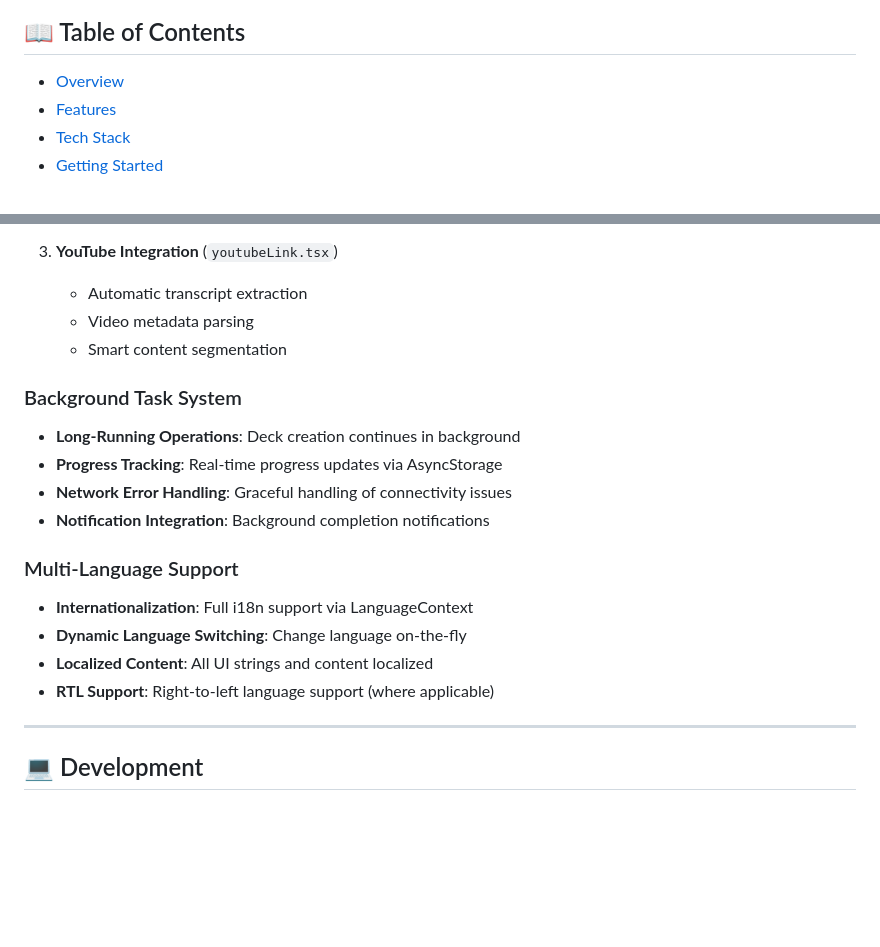
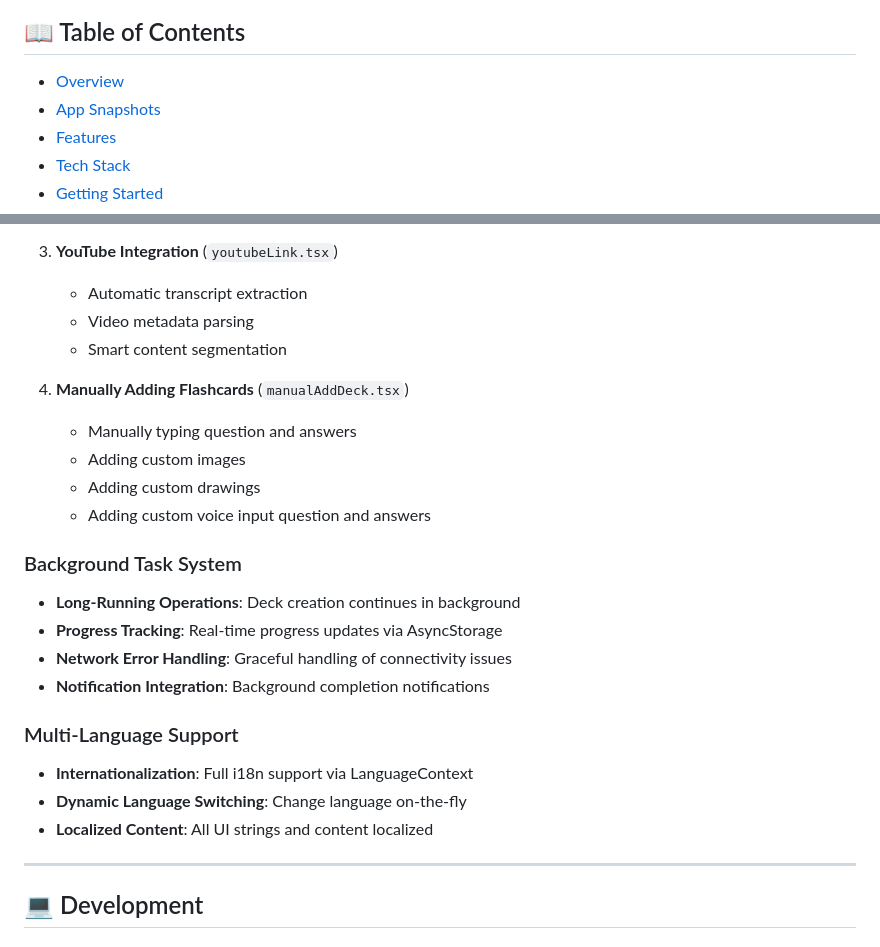
Before and after one commit to timtheteh/PrepQuestApp, a Markdown page: README.md, 2 parts joined by grey strips. Drawn GitHub-style; blank space fills up the shorter version.

```diff
--- a/README.md
+++ b/README.md
@@ -18,6 +18,7 @@
 ## 📖 Table of Contents
 
 - [Overview](#-overview)
+- [App Snapshots](#-app-snapshots)
 - [Features](#-features)
 - [Tech Stack](#-tech-stack)
 - [Getting Started](#-getting-started)
@@ -263,6 +274,12 @@ The app supports multiple input methods for generating flashcards:
    - Video metadata parsing
    - Smart content segmentation
 
+4. **Manually Adding Flashcards** (`manualAddDeck.tsx`)
+   - Manually typing question and answers
+   - Adding custom images
+   - Adding custom drawings
+   - Adding custom voice input question and answers
+
 ### Background Task System
 
 - **Long-Running Operations**: Deck creation continues in background
@@ -275,7 +292,6 @@ The app supports multiple input methods for generating flashcards:
 - **Internationalization**: Full i18n support via LanguageContext
 - **Dynamic Language Switching**: Change language on-the-fly
 - **Localized Content**: All UI strings and content localized
-- **RTL Support**: Right-to-left language support (where applicable)
 
 ---
 
```
Also changed, not shown: other parts of README.md (+10 -0 lines).
